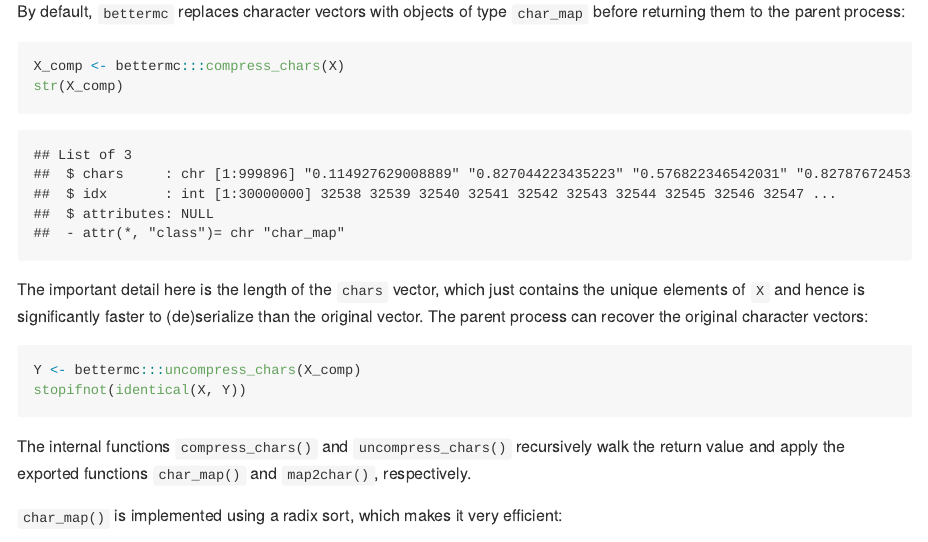
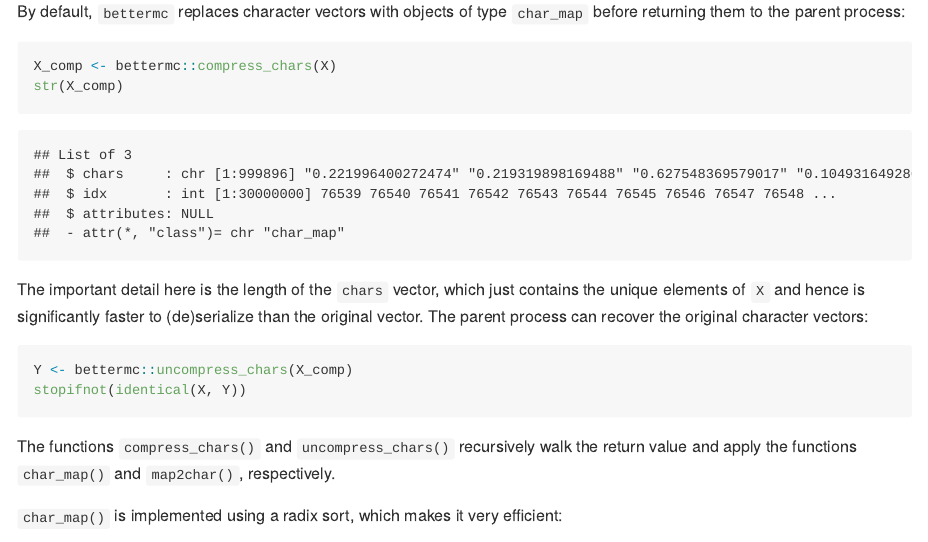
Before and after one commit to gfkse/bettermc, an R Markdown document (README.Rmd): the page in a window 1100 px wide, from 4060 px down. The pictures show the output file README.md that the author committed with the source, drawn offline in the style of GitHub; badge pictures from the web are left out.

Commit message:
export (un)compress_chars()

````diff
--- a/README.Rmd
+++ b/README.Rmd
@@ -141,18 +141,18 @@ microbenchmark::microbenchmark(
 
 By default, `bettermc` replaces character vectors with objects of type `char_map` before returning them to the parent process:
 ```{r}
-X_comp <- bettermc:::compress_chars(X)
+X_comp <- bettermc::compress_chars(X)
 str(X_comp)
 ```
 
 The important detail here is the length of the `chars` vector, which just contains the unique elements of `X` and hence is significantly faster to (de)serialize than the original vector. The parent process can recover the original character vectors:
 
 ```{r}
-Y <- bettermc:::uncompress_chars(X_comp)
+Y <- bettermc::uncompress_chars(X_comp)
 stopifnot(identical(X, Y))
 ```
 
-The internal functions `compress_chars()` and `uncompress_chars()` recursively walk the return value and apply the exported functions `char_map()` and `map2char()`, respectively.
+The functions `compress_chars()` and `uncompress_chars()` recursively walk the return value and apply the functions `char_map()` and `map2char()`, respectively.
 
 `char_map()` is implemented using a radix sort, which makes it very efficient:
 ```{r}
````
Also changed, not shown: R/compress_chars.R (+19 -0 lines), README.md, 2 other files.
